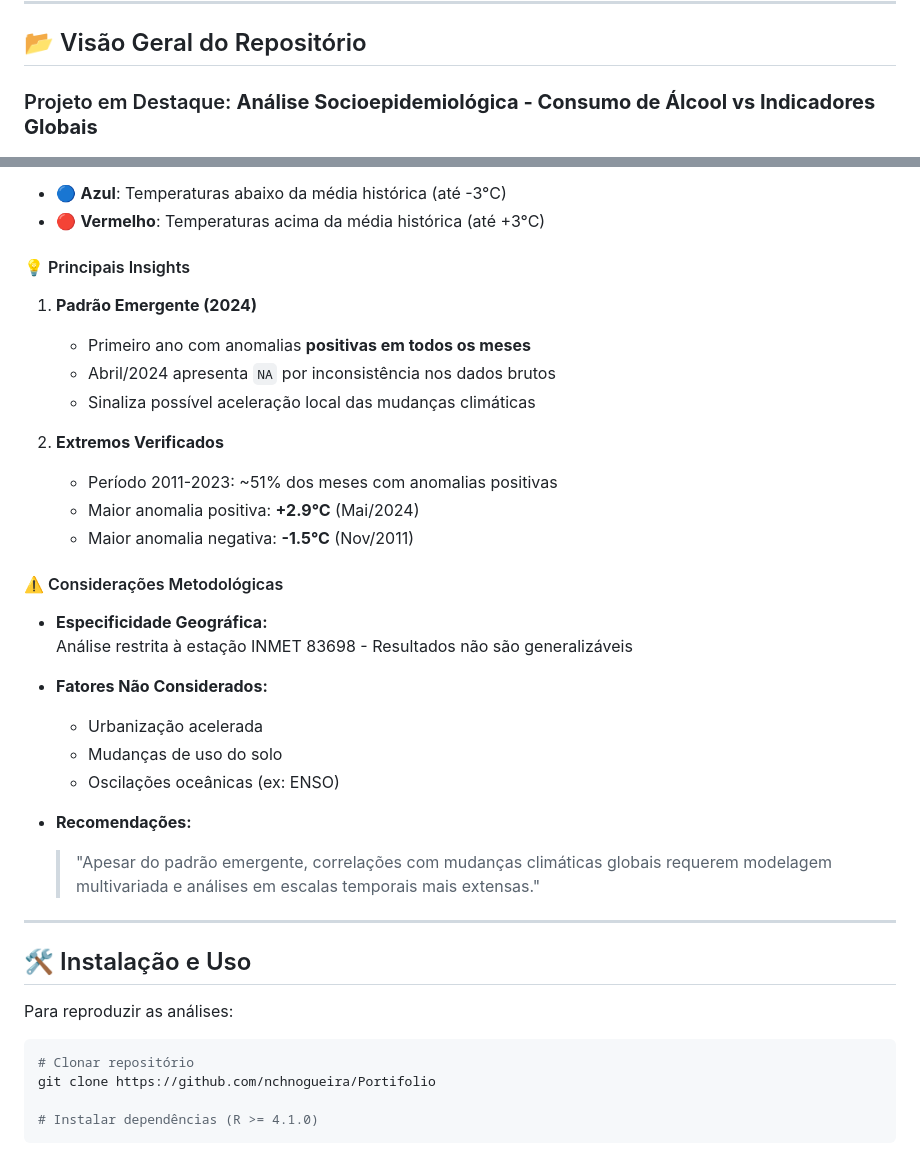
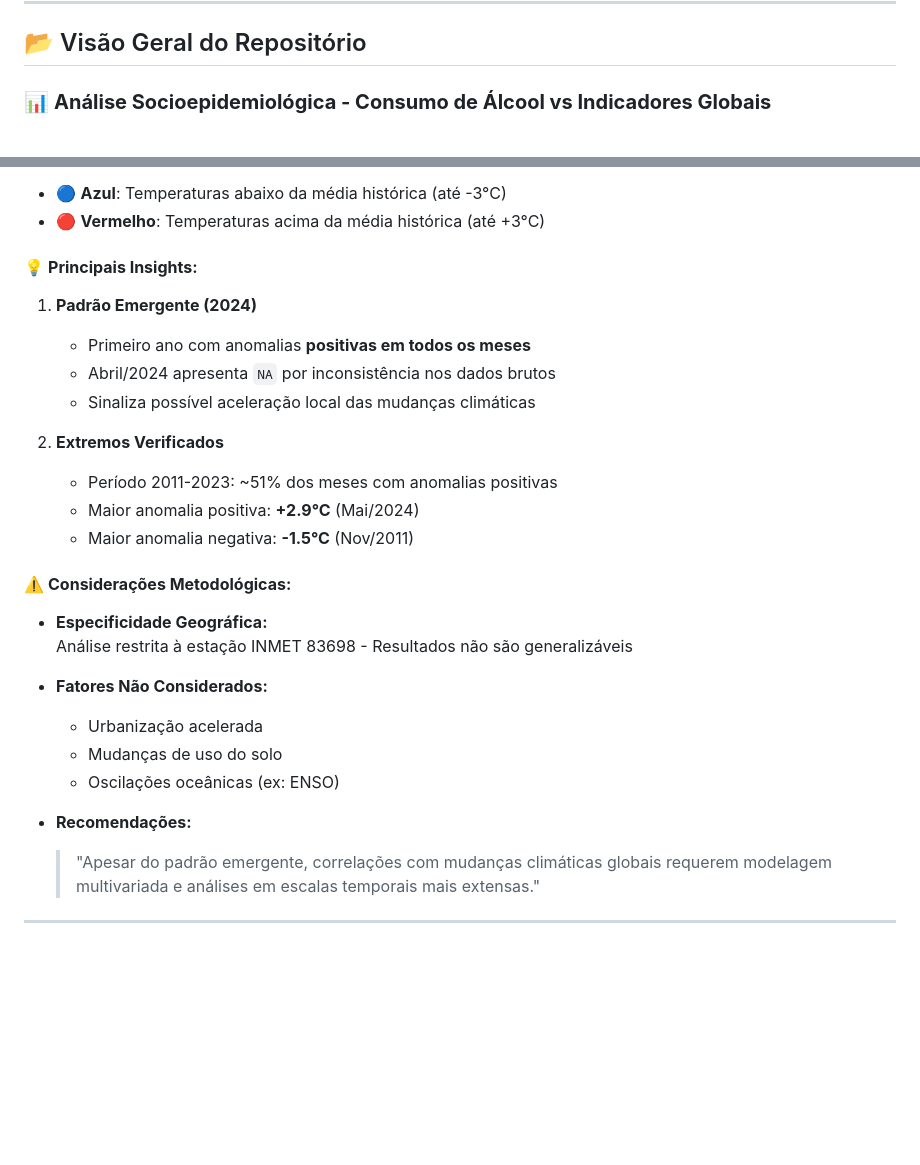
Before and after one commit to nchnogueira/Portifolio, a Markdown page: README.md, 2 parts joined by grey strips. Drawn GitHub-style; blank space fills up the shorter version.

````diff
--- a/README.md
+++ b/README.md
@@ -27,7 +27,7 @@ Combinando formação em ciências naturais com expertise técnica, desenvolvo a
 
 ## 📂 Visão Geral do Repositório
 
-### Projeto em Destaque: **Análise Socioepidemiológica - Consumo de Álcool vs Indicadores Globais**
+### 📊 **Análise Socioepidemiológica - Consumo de Álcool vs Indicadores Globais**
 
 ![Gráfico de Correlação](Correlacao_Alcool_e_Expectativa_de_Vida/Plot_Correlacao_Causalidade.png)
 *Visualização interativa produzida com ggplot2 e ggflags*
@@ -65,7 +65,7 @@ Identificar padrões temporais nas variações térmicas mensais comparadas à c
 - 🔵 **Azul**: Temperaturas abaixo da média histórica (até -3°C)
 - 🔴 **Vermelho**: Temperaturas acima da média histórica (até +3°C)
 
-#### 💡 Principais Insights
+#### 💡 **Principais Insights:**
 
 1. **Padrão Emergente (2024)**
    - Primeiro ano com anomalias **positivas em todos os meses**
@@ -77,7 +77,7 @@ Identificar padrões temporais nas variações térmicas mensais comparadas à c
    - Maior anomalia positiva: **+2.9°C** (Mai/2024)
    - Maior anomalia negativa: **-1.5°C** (Nov/2011)
 
-#### ⚠️ Considerações Metodológicas
+#### ⚠️ **Considerações Metodológicas:**
 
 - **Especificidade Geográfica:**
   Análise restrita à estação INMET 83698 - Resultados não são generalizáveis
@@ -91,14 +91,3 @@ Identificar padrões temporais nas variações térmicas mensais comparadas à c
   > "Apesar do padrão emergente, correlações com mudanças climáticas globais requerem modelagem multivariada e análises em escalas temporais mais extensas."
 
 ---
-
-## 🛠️ Instalação e Uso
-
-Para reproduzir as análises:
-
-```bash
-# Clonar repositório
-git clone https://github.com/nchnogueira/Portifolio
-
-# Instalar dependências (R >= 4.1.0)
-```
````
Also changed, not shown: other parts of README.md (+4 -4 lines).
